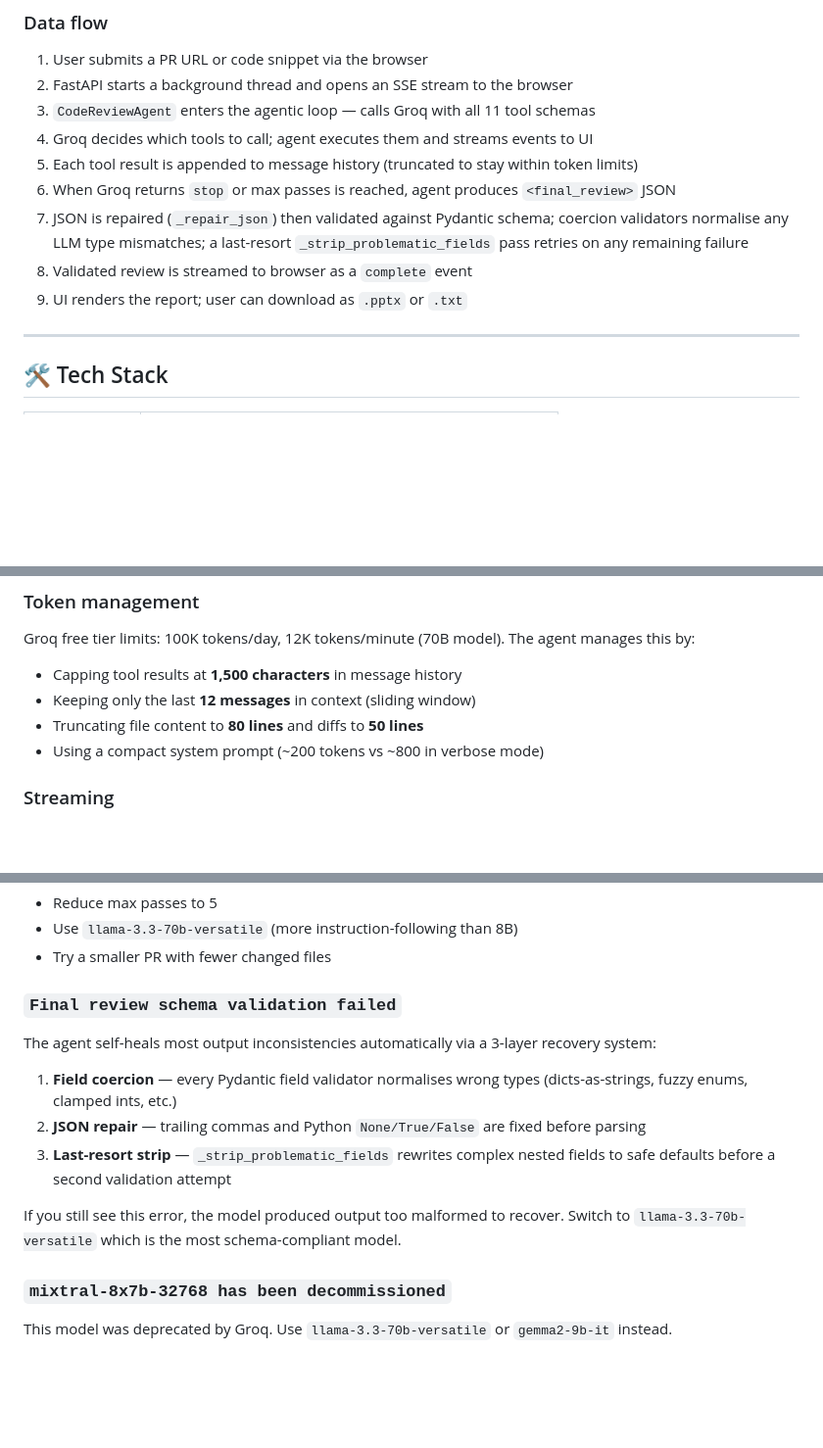
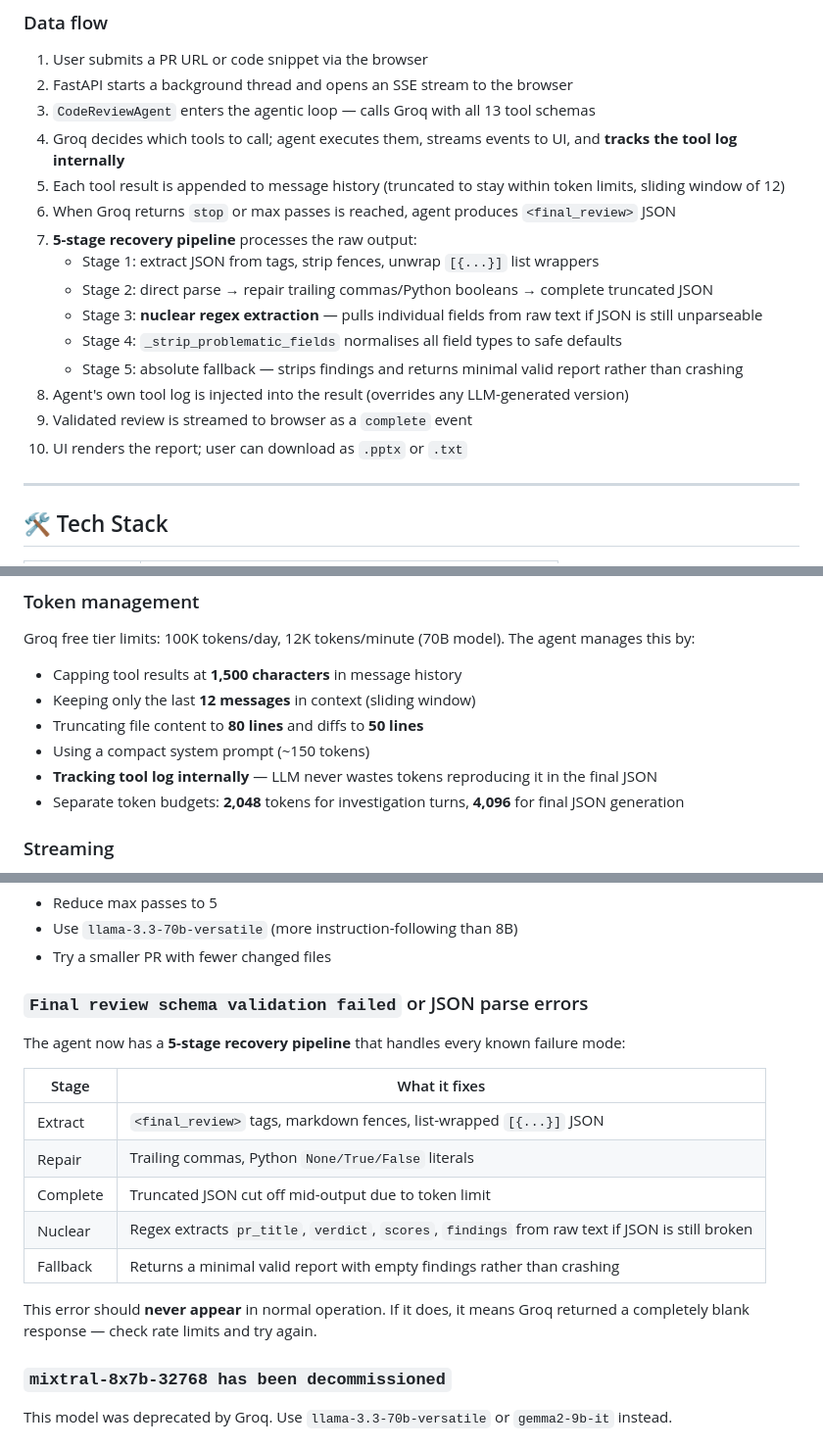
Before and after one commit to muditkapoor07/AI-code-review-agent, a Markdown page: README.md, 3 parts joined by grey strips. Shown at 98% size. GitHub-like rendering; blank space fills up the shorter version.

Commit message:
docs: update README for bulletproof redesign
- Features: replace old coercion bullet with 5-stage pipeline + self-tracked tool log
- Data flow: expand to 10 steps describing the full recovery pipeline
- Key files: core.py description updated with new architecture details
- Token management: add tool log tracking and dual token budgets
- Common Issues: replace old 3-layer recovery table with 5-stage pipeline table
- Roadmap: update completed items with new descriptions

Co-Authored-By: Claude Sonnet 4.6 <noreply@anthropic.com>

```diff
--- a/README.md
+++ b/README.md
@@ -106,13 +107,19 @@ Manual code reviews are time-consuming, inconsistent, and often miss subtle secu
 
 1. User submits a PR URL or code snippet via the browser
 2. FastAPI starts a background thread and opens an SSE stream to the browser
-3. `CodeReviewAgent` enters the agentic loop — calls Groq with all 11 tool schemas
-4. Groq decides which tools to call; agent executes them and streams events to UI
-5. Each tool result is appended to message history (truncated to stay within token limits)
+3. `CodeReviewAgent` enters the agentic loop — calls Groq with all 13 tool schemas
+4. Groq decides which tools to call; agent executes them, streams events to UI, and **tracks the tool log internally**
+5. Each tool result is appended to message history (truncated to stay within token limits, sliding window of 12)
 6. When Groq returns `stop` or max passes is reached, agent produces `<final_review>` JSON
-7. JSON is repaired (`_repair_json`) then validated against Pydantic schema; coercion validators normalise any LLM type mismatches; a last-resort `_strip_problematic_fields` pass retries on any remaining failure
-8. Validated review is streamed to browser as a `complete` event
-9. UI renders the report; user can download as `.pptx` or `.txt`
+7. **5-stage recovery pipeline** processes the raw output:
+   - Stage 1: extract JSON from tags, strip fences, unwrap `[{...}]` list wrappers
+   - Stage 2: direct parse → repair trailing commas/Python booleans → complete truncated JSON
+   - Stage 3: **nuclear regex extraction** — pulls individual fields from raw text if JSON is still unparseable
+   - Stage 4: `_strip_problematic_fields` normalises all field types to safe defaults
+   - Stage 5: absolute fallback — strips findings and returns minimal valid report rather than crashing
+8. Agent's own tool log is injected into the result (overrides any LLM-generated version)
+9. Validated review is streamed to browser as a `complete` event
+10. UI renders the report; user can download as `.pptx` or `.txt`
 
 ---
 
@@ -334,7 +341,9 @@ Groq free tier limits: 100K tokens/day, 12K tokens/minute (70B model). The agent
 - Capping tool results at **1,500 characters** in message history
 - Keeping only the last **12 messages** in context (sliding window)
 - Truncating file content to **80 lines** and diffs to **50 lines**
-- Using a compact system prompt (~200 tokens vs ~800 in verbose mode)
+- Using a compact system prompt (~150 tokens)
+- **Tracking tool log internally** — LLM never wastes tokens reproducing it in the final JSON
+- Separate token budgets: **2,048** tokens for investigation turns, **4,096** for final JSON generation
 
 ### Streaming
 Reviews stream results in real time via SSE — the user sees tool call activity immediately rather than waiting for the full review to complete. SSE keepalive pings every 30 seconds prevent connection timeouts on Render's free tier.
@@ -500,13 +509,18 @@ The model timed out or hit max passes without synthesizing. Try:
 - Use `llama-3.3-70b-versatile` (more instruction-following than 8B)
 - Try a smaller PR with fewer changed files
 
-### `Final review schema validation failed`
-The agent self-heals most output inconsistencies automatically via a 3-layer recovery system:
-1. **Field coercion** — every Pydantic field validator normalises wrong types (dicts-as-strings, fuzzy enums, clamped ints, etc.)
-2. **JSON repair** — trailing commas and Python `None/True/False` are fixed before parsing
-3. **Last-resort strip** — `_strip_problematic_fields` rewrites complex nested fields to safe defaults before a second validation attempt
+### `Final review schema validation failed` or JSON parse errors
+The agent now has a **5-stage recovery pipeline** that handles every known failure mode:
 
-If you still see this error, the model produced output too malformed to recover. Switch to `llama-3.3-70b-versatile` which is the most schema-compliant model.
+| Stage | What it fixes |
+|---|---|
+| Extract | `<final_review>` tags, markdown fences, list-wrapped `[{...}]` JSON |
+| Repair | Trailing commas, Python `None/True/False` literals |
+| Complete | Truncated JSON cut off mid-output due to token limit |
+| Nuclear | Regex extracts `pr_title`, `verdict`, `scores`, `findings` from raw text if JSON is still broken |
+| Fallback | Returns a minimal valid report with empty findings rather than crashing |
+
+This error should **never appear** in normal operation. If it does, it means Groq returned a completely blank response — check rate limits and try again.
 
 ### `mixtral-8x7b-32768 has been decommissioned`
 This model was deprecated by Groq. Use `llama-3.3-70b-versatile` or `gemma2-9b-it` instead.
```
Also changed, not shown: other parts of README.md (+5 -3 lines).
